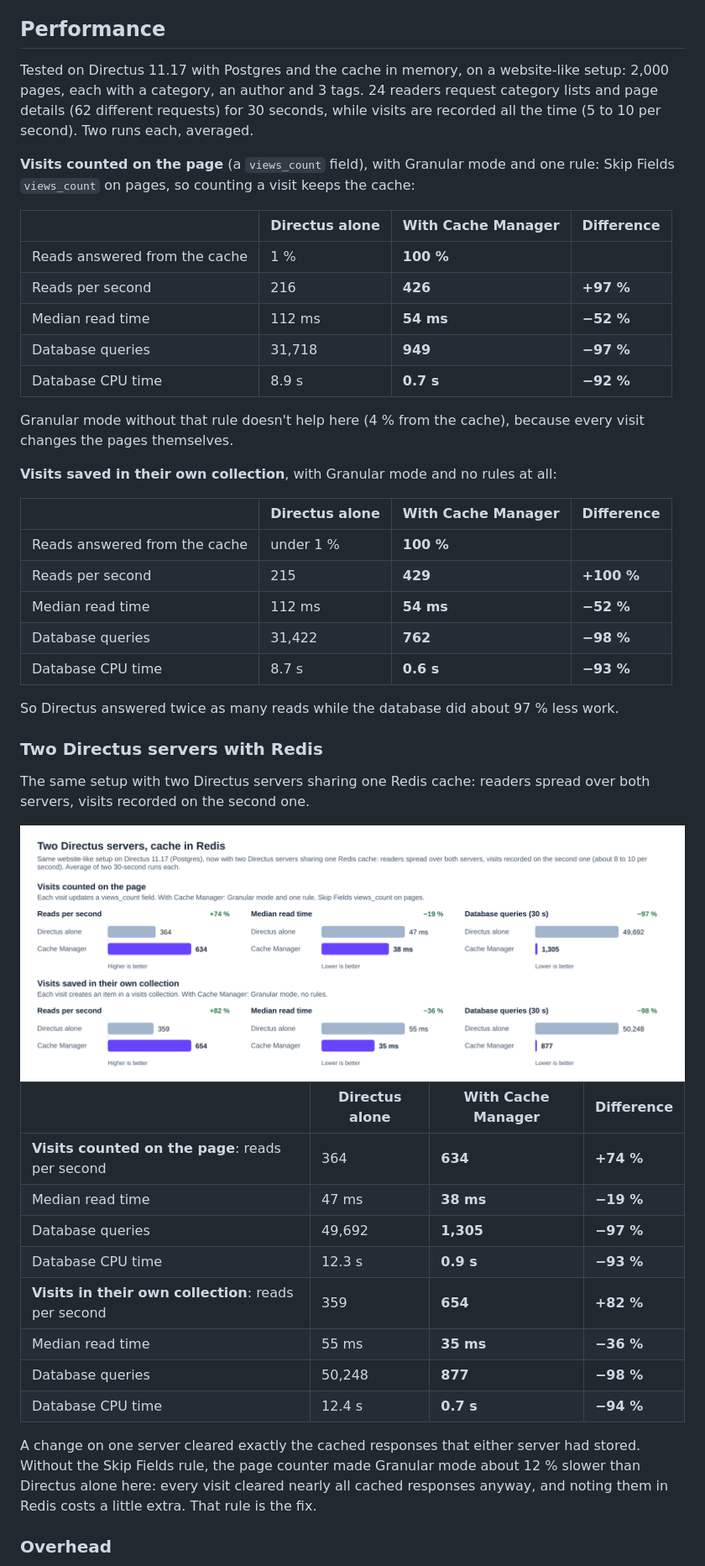
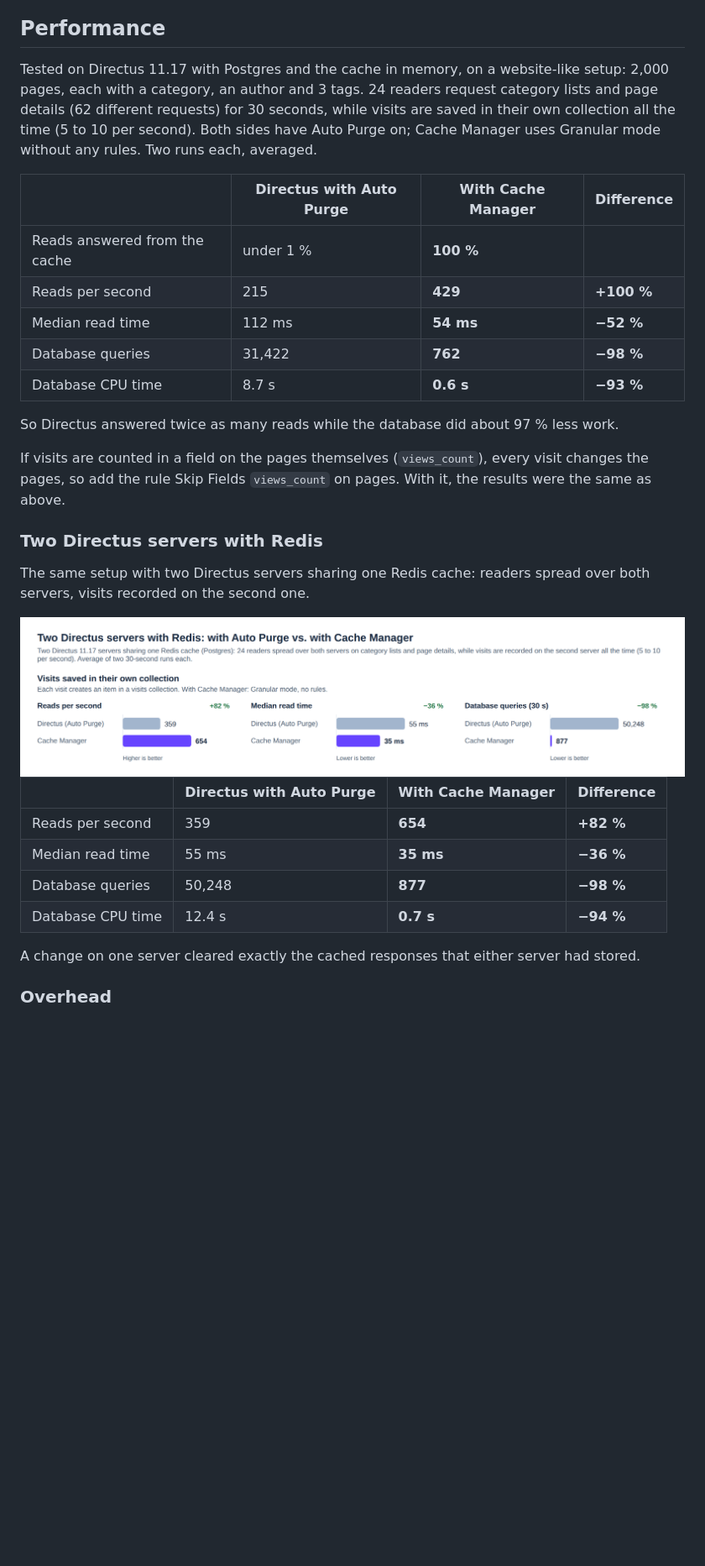
Before and after one commit to domdus/directus-extension-cache-manager, a Markdown page: README.md, the part around one of its changes. Shown at 84% size. Rendered like a GitHub page; pictures changed too: docs/benchmark-redis-light.png; blank space fills up the shorter version.

Commit message:
README: one benchmark case, baseline named "Directus with Auto Purge"; Status hint when Auto Purge is off
Co-Authored-By: Claude Opus 5.5 <noreply@anthropic.com>

```diff
--- a/README.md
+++ b/README.md
@@ -134,23 +134,9 @@ What you save applies right away and stays after a restart. **Reset to Configure
 
 ## Performance
 
-Tested on Directus 11.17 with Postgres and the cache in memory, on a website-like setup: 2,000 pages, each with a category, an author and 3 tags. 24 readers request category lists and page details (62 different requests) for 30 seconds, while visits are recorded all the time (5 to 10 per second). Two runs each, averaged.
+Tested on Directus 11.17 with Postgres and the cache in memory, on a website-like setup: 2,000 pages, each with a category, an author and 3 tags. 24 readers request category lists and page details (62 different requests) for 30 seconds, while visits are saved in their own collection all the time (5 to 10 per second). Both sides have Auto Purge on; Cache Manager uses Granular mode without any rules. Two runs each, averaged.
 
-**Visits counted on the page** (a `views_count` field), with Granular mode and one rule: Skip Fields `views_count` on pages, so counting a visit keeps the cache:
-
-| | Directus alone | With Cache Manager | Difference |
-|---|---|---|---|
-| Reads answered from the cache | 1 % | **100 %** | |
-| Reads per second | 216 | **426** | **+97 %** |
-| Median read time | 112 ms | **54 ms** | **−52 %** |
-| Database queries | 31,718 | **949** | **−97 %** |
-| Database CPU time | 8.9 s | **0.7 s** | **−92 %** |
-
-Granular mode without that rule doesn't help here (4 % from the cache), because every visit changes the pages themselves.
-
-**Visits saved in their own collection**, with Granular mode and no rules at all:
-
-| | Directus alone | With Cache Manager | Difference |
+| | Directus with Auto Purge | With Cache Manager | Difference |
 |---|---|---|---|
 | Reads answered from the cache | under 1 % | **100 %** | |
 | Reads per second | 215 | **429** | **+100 %** |
@@ -160,6 +146,8 @@ Granular mode without that rule doesn't help here (4 % from the cache), because
 
 So Directus answered twice as many reads while the database did about 97 % less work.
 
+If visits are counted in a field on the pages themselves (`views_count`), every visit changes the pages, so add the rule Skip Fields `views_count` on pages. With it, the results were the same as above.
+
 ### Two Directus servers with Redis
 
 The same setup with two Directus servers sharing one Redis cache: readers spread over both servers, visits recorded on the second one.
@@ -170,17 +158,13 @@ The same setup with two Directus servers sharing one Redis cache: readers spread
 </picture>
 
-| | Directus alone | With Cache Manager | Difference |
+| | Directus with Auto Purge | With Cache Manager | Difference |
 |---|---|---|---|
-| **Visits counted on the page**: reads per second | 364 | **634** | **+74 %** |
-| Median read time | 47 ms | **38 ms** | **−19 %** |
-| Database queries | 49,692 | **1,305** | **−97 %** |
-| Database CPU time | 12.3 s | **0.9 s** | **−93 %** |
-| **Visits in their own collection**: reads per second | 359 | **654** | **+82 %** |
+| Reads per second | 359 | **654** | **+82 %** |
 | Median read time | 55 ms | **35 ms** | **−36 %** |
 | Database queries | 50,248 | **877** | **−98 %** |
 | Database CPU time | 12.4 s | **0.7 s** | **−94 %** |
 
-A change on one server cleared exactly the cached responses that either server had stored. Without the Skip Fields rule, the page counter made Granular mode about 12 % slower than Directus alone here: every visit cleared nearly all cached responses anyway, and noting them in Redis costs a little extra. That rule is the fix.
+A change on one server cleared exactly the cached responses that either server had stored.
 
 ### Overhead
 
```
Also changed, not shown: other parts of README.md (+3 -3 lines), docs/benchmark-dark.png, docs/benchmark-light.png, docs/benchmark-redis-dark.png, 1 other file.
